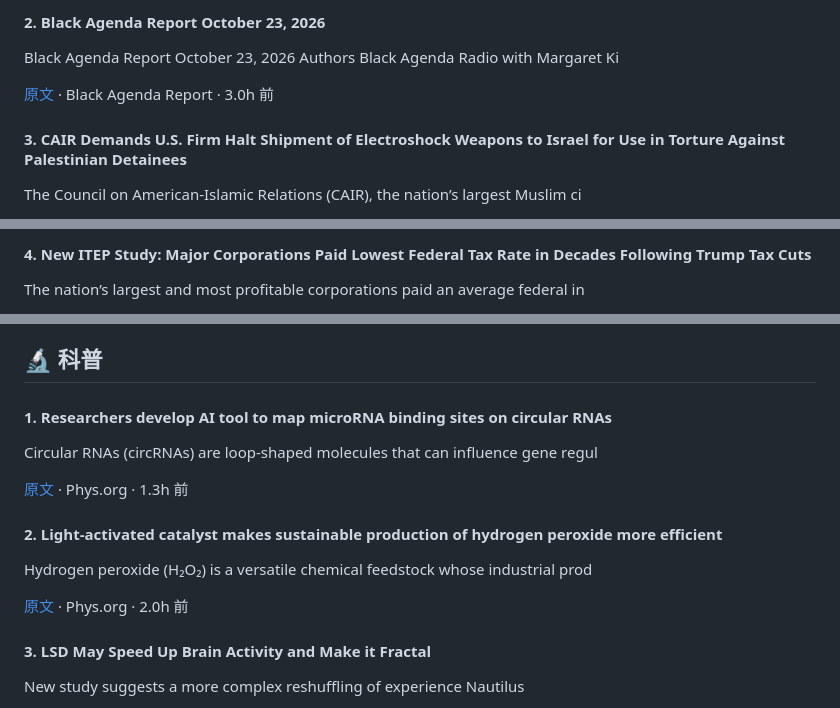
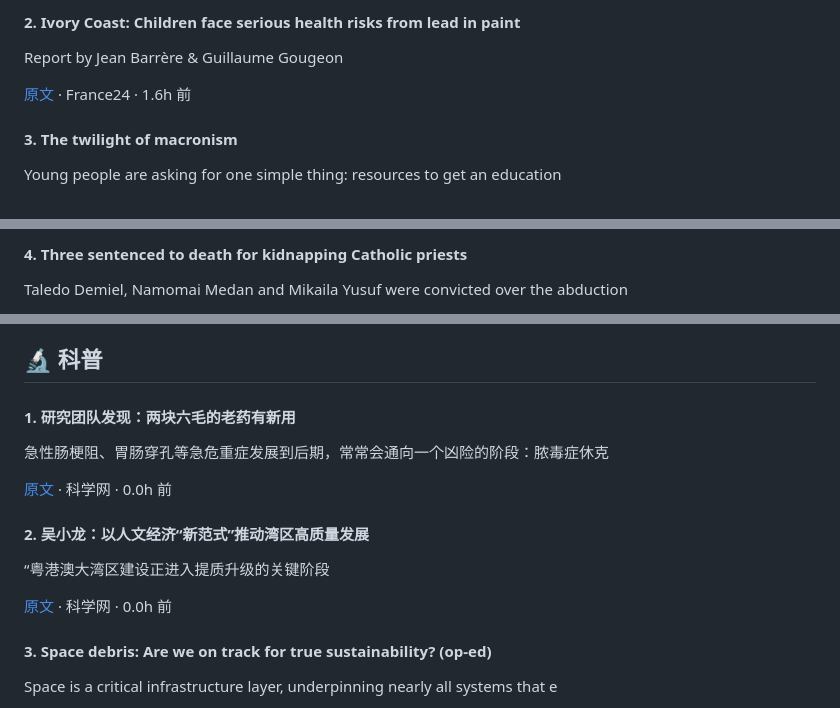
Before and after one commit to socialismpeople/daily-brief, a Markdown page: digests/2026-10-23.md, 3 parts joined by grey strips. Rendered like a GitHub page.

```diff
--- a/digests/2026-10-23.md
+++ b/digests/2026-10-23.md
@@ -50,11 +46,11 @@ French Protests Against Neoliberal Austerity, Colonialism, and White Supremacy A
 
-#### 2. Black Agenda Report October 23, 2026
+#### 2. Ivory Coast: Children face serious health risks from lead in paint
 
-Black Agenda Report October 23, 2026 Authors Black Agenda Radio with Margaret Ki
+Report by Jean Barrère & Guillaume Gougeon
 
-[原文](https://blackagendareport.com/black-agenda-report-october-23-2026) · Black Agenda Report · 3.0h 前
+[原文](https://www.france24.com/en/ivory-coast-children-face-serious-health-risks-from-lead-in-paint) · France24 · 1.6h 前
 
-#### 3. CAIR Demands U.S. Firm Halt Shipment of Electroshock Weapons to Israel for Use in Torture Against Palestinian Detainees
+#### 3. The twilight of macronism
 
-The Council on American-Islamic Relations (CAIR), the nation’s largest Muslim ci
+Young people are asking for one simple thing: resources to get an education
 
@@ -62,5 +58,5 @@ The Council on American-Islamic Relations (CAIR), the nation’s largest Muslim
 
-#### 4. New ITEP Study: Major Corporations Paid Lowest Federal Tax Rate in Decades Following Trump Tax Cuts
+#### 4. Three sentenced to death for kidnapping Catholic priests
 
-The nation’s largest and most profitable corporations paid an average federal in
+Taledo Demiel, Namomai Medan and Mikaila Yusuf were convicted over the abduction
 
@@ -81,19 +77,19 @@ I am a Shop Delegate for and member of the Bandaid Brigade Campaign, IU 610
 
 ## 🔬 科普
 
-#### 1. Researchers develop AI tool to map microRNA binding sites on circular RNAs
+#### 1. 研究团队发现：两块六毛的老药有新用
 
-Circular RNAs (circRNAs) are loop-shaped molecules that can influence gene regul
+急性肠梗阻、胃肠穿孔等急危重症发展到后期，常常会通向一个凶险的阶段：脓毒症休克
 
-[原文](https://phys.org/news/2026-10-ai-tool-microrna-sites-circular.html) · Phys.org · 1.3h 前
+[原文](https://news.sciencenet.cn/htmlnews/2026/10/573477.shtm) · 科学网 · 0.0h 前
 
-#### 2. Light-activated catalyst makes sustainable production of hydrogen peroxide more efficient
+#### 2. 吴小龙：以人文经济“新范式”推动湾区高质量发展
 
-Hydrogen peroxide (H₂O₂) is a versatile chemical feedstock whose industrial prod
+“粤港澳大湾区建设正进入提质升级的关键阶段
 
-[原文](https://phys.org/news/2026-10-catalyst-sustainable-production-hydrogen-peroxide.html) · Phys.org · 2.0h 前
+[原文](https://news.sciencenet.cn/htmlnews/2026/10/573496.shtm) · 科学网 · 0.0h 前
 
-#### 3. LSD May Speed Up Brain Activity and Make it Fractal
+#### 3. Space debris: Are we on track for true sustainability? (op-ed)
 
-New study suggests a more complex reshuffling of experience Nautilus
+Space is a critical infrastructure layer, underpinning nearly all systems that e
 
```
Also changed, not shown: other parts of digests/2026-10-23.md (+64 -64 lines).
